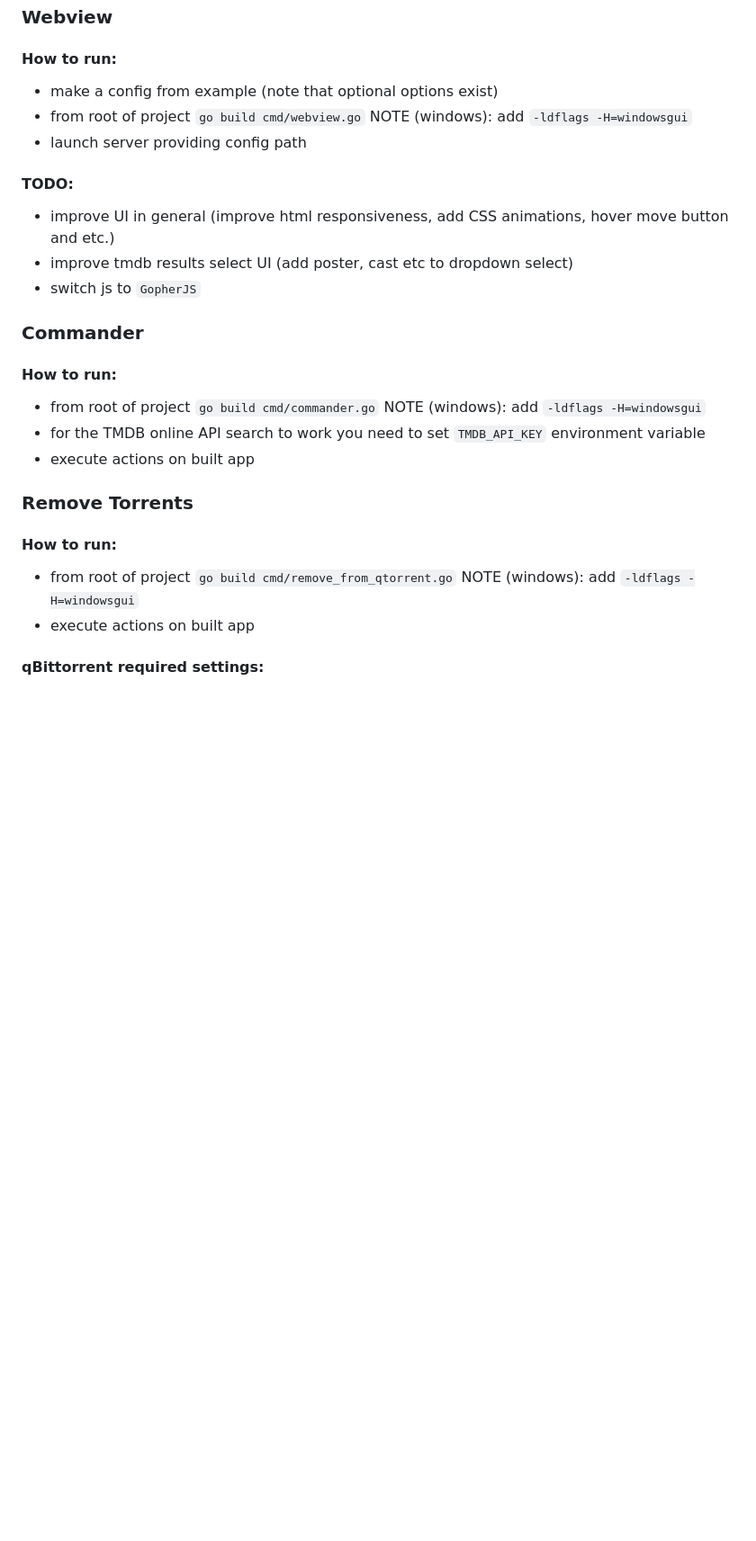
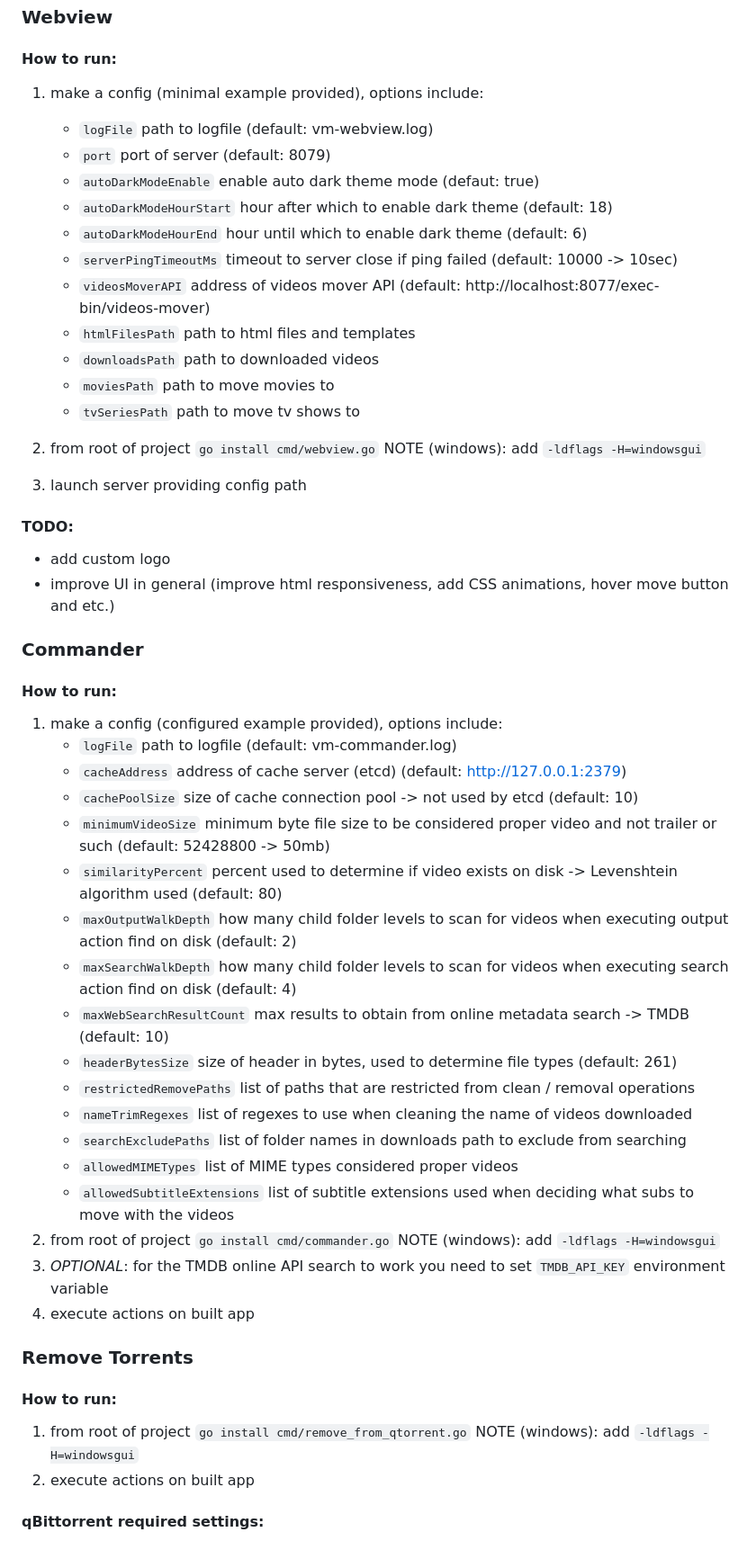
Before and after one commit to lcserny/go-videosmover, a Markdown page: README.md, the part around the change printed below. Shown: that part at 90% size. Drawn GitHub-style; blank space fills up the shorter version.

```diff
--- a/README.md
+++ b/README.md
@@ -42,25 +54,51 @@ JSON response should be like:
 
 ### Webview
 #### How to run:
-- make a config from example (note that optional options exist)
-- from root of project `go build cmd/webview.go` NOTE (windows): add `-ldflags -H=windowsgui`
-- launch server providing config path
+1. make a config (minimal example provided), options include:
+    * `logFile` path to logfile (default: vm-webview.log)
+    * `port` port of server (default: 8079)
+    * `autoDarkModeEnable` enable auto dark theme mode (defaut: true)
+    * `autoDarkModeHourStart` hour after which to enable dark theme (default: 18)
+    * `autoDarkModeHourEnd` hour until which to enable dark theme (default: 6)
+    * `serverPingTimeoutMs` timeout to server close if ping failed (default: 10000 -> 10sec)
+    * `videosMoverAPI` address of videos mover API (default: http://localhost:8077/exec-bin/videos-mover)
+    * `htmlFilesPath` path to html files and templates
+    * `downloadsPath` path to downloaded videos
+    * `moviesPath` path to move movies to
+    * `tvSeriesPath` path to move tv shows to
+
+2. from root of project `go install cmd/webview.go` NOTE (windows): add `-ldflags -H=windowsgui`
+3. launch server providing config path
 
 #### TODO:
+- add custom logo
 - improve UI in general (improve html responsiveness, add CSS animations, hover move button and etc.)
-- improve tmdb results select UI (add poster, cast etc to dropdown select)
-- switch js to `GopherJS`
 
 ### Commander
 #### How to run:
-- from root of project `go build cmd/commander.go` NOTE (windows): add `-ldflags -H=windowsgui`
-- for the TMDB online API search to work you need to set `TMDB_API_KEY` environment variable
-- execute actions on built app
+1. make a config (configured example provided), options include:
+    * `logFile` path to logfile (default: vm-commander.log)
+    * `cacheAddress` address of cache server (etcd) (default: http://127.0.0.1:2379)
+    * `cachePoolSize` size of cache connection pool -> not used by etcd (default: 10)
+    * `minimumVideoSize` minimum byte file size to be considered proper video and not trailer or such (default: 52428800 -> 50mb)
+    * `similarityPercent` percent used to determine if video exists on disk -> Levenshtein algorithm used (default: 80)
+    * `maxOutputWalkDepth` how many child folder levels to scan for videos when executing output action find on disk (default: 2)
+    * `maxSearchWalkDepth` how many child folder levels to scan for videos when executing search action find on disk (default: 4)
+    * `maxWebSearchResultCount` max results to obtain from online metadata search -> TMDB (default: 10)
+    * `headerBytesSize` size of header in bytes, used to determine file types (default: 261)
+    * `restrictedRemovePaths` list of paths that are restricted from clean / removal operations
+    * `nameTrimRegexes` list of regexes to use when cleaning the name of videos downloaded
+    * `searchExcludePaths` list of folder names in downloads path to exclude from searching
+    * `allowedMIMETypes` list of MIME types considered proper videos
+    * `allowedSubtitleExtensions` list of subtitle extensions used when deciding what subs to move with the videos
+2. from root of project `go install cmd/commander.go` NOTE (windows): add `-ldflags -H=windowsgui`
+3. *OPTIONAL*: for the TMDB online API search to work you need to set `TMDB_API_KEY` environment variable
+4. execute actions on built app
 
 ### Remove Torrents
 #### How to run:
-- from root of project `go build cmd/remove_from_qtorrent.go` NOTE (windows): add `-ldflags -H=windowsgui`
-- execute actions on built app
+1. from root of project `go install cmd/remove_from_qtorrent.go` NOTE (windows): add `-ldflags -H=windowsgui`
+2. execute actions on built app
 
 #### qBittorrent required settings:
 - enable WebUI, set its port and config it to bypass localhost credentials
```
Also changed, not shown: other parts of README.md (+16 -4 lines), static/screens/screen1.jpg (added), static/screens/screen2.jpg (added), 3 other files.
